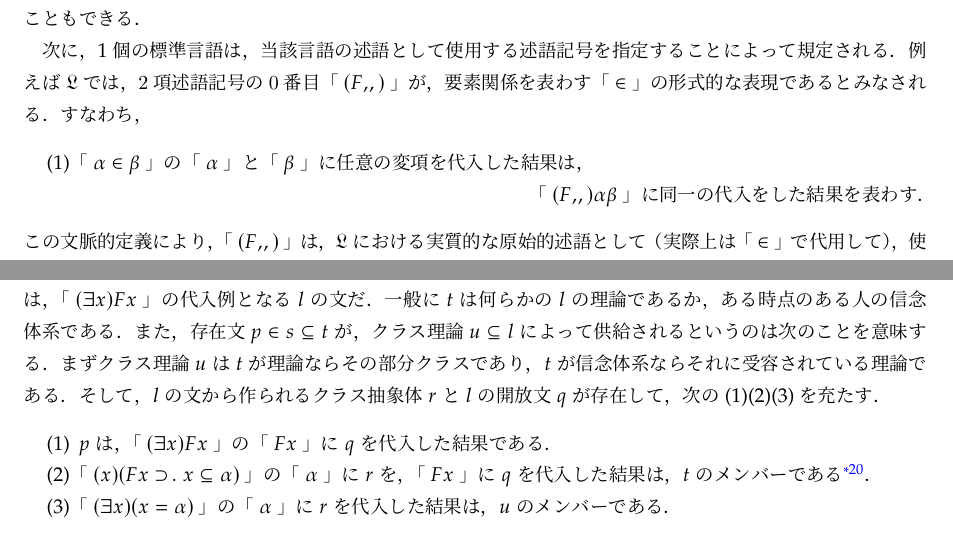
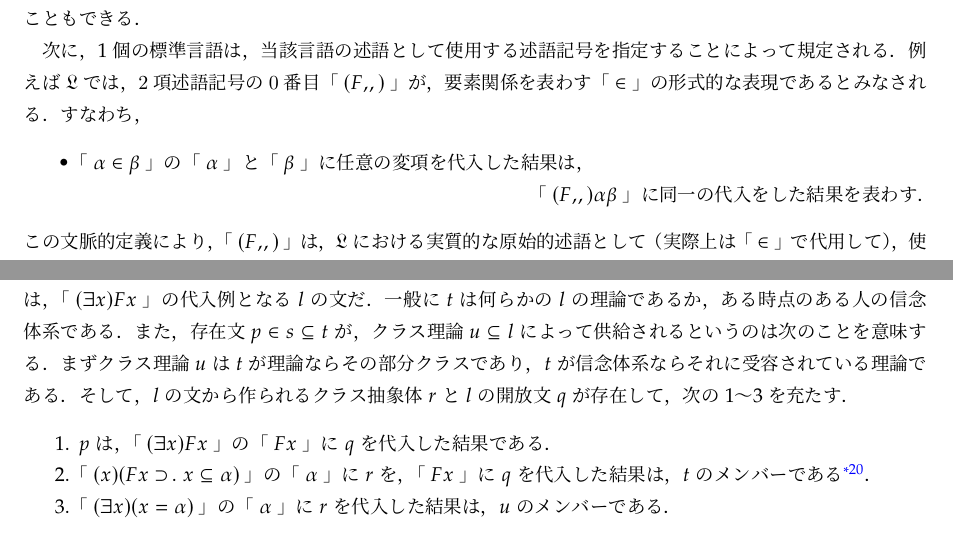
Before and after one commit to issasaek/method, a LaTeX document (method.tex, which reads 02.tex, 03.tex): two parts of pages 8 and 16 of 24, joined at a grey line, cut so that both start at the same text. Compiled offline with LuaLaTeX; a missing bibliography style is replaced by a similar one.

Commit message:
箇条書きラベルの誤りを修正

```diff
--- a/02.tex
+++ b/02.tex
@@ -32,10 +32,10 @@
 連言\kagi{$ \con{1} $}，選言\kagi{$ \lor $}，双条件法\kagi{$ \equiv $}等の他の真理関数は否定と条件法から，存在量化子\kagi{$ (\exists x) $}は普遍量化子から定義できる．否定と条件法及び普遍量化以外の組み合わせを原始的として，他をそこから定義することもできる．
 
 次に，1個の標準言語は，当該言語の述語として使用する述語記号を指定することによって規定される．例えば$\mathfrak{L}$では，$2$項述語記号の$0$番目\kagi{$ (F,\!,) $}が，要素関係を表わす\kagi{$ \in $}の形式的な表現であるとみなされる．すなわち，
-\begin{enumerate}[label=(\arabic*)]
+\begin{itemize}
     \item \kagi{$\alpha\in\beta$}の\kagi{$\alpha$}と\kagi{$\beta$}に任意の変項を代入した結果は，\\\hfill
     \kagi{$ (F,\!,)\alpha\beta $}に同一の代入をした結果を表わす．
-\end{enumerate}
+\end{itemize}
 この文脈的定義により，\kagi{$ (F,\!,) $}は，$\mathfrak{L}$における実質的な原始的述語として（実際上は\kagi{$ \in $}で代用して），使用される．
 \fndp{4}{4}の原初的言語は，\kagi{$ \in $}を唯一の原始的述語として持つ標準言語である．他方，$\mathfrak{L}$は原初的言語に多数の述語を追加したものであり，科学とテクノロジーに寄与する文が実質的に全て含まれる程度に包括的な標準言語である．
 そして，$\mathfrak{L}$の原始的述語以外の述語記号が出現しない論理式が$\mathfrak{L}$の文である．他方，文でない論理式は文の論理構造を表わす図式（量化図式）となる（$\mathfrak{L}$の原始的述語でない述語記号は$\mathfrak{L}$の開放文の位置を表わす）．
--- a/03.tex
+++ b/03.tex
@@ -18,8 +18,8 @@
 \label{ssec:存在論}
 
 一般に，標準言語$l$と$t\subseteq l$について，$s\subseteq t$である存在文のクラス$s$を，$t$の存在論と言う．ここで存在文は，\kagi{$ (\exists x)Fx $}の代入例となる$l$の文だ．一般に$t$は何らかの$l$の理論であるか，ある時点のある人の信念体系である．
-また，存在文$p\in s\subseteq t$が，クラス理論$u\subseteq l$によって供給されるというのは次のことを意味する．まずクラス理論$u$は$t$が理論ならその部分クラスであり，$t$が信念体系ならそれに受容されている理論である．そして，$l$の文から作られるクラス抽象体$r$と$l$の開放文$q$が存在して，次の(1)(2)(3)を充たす．
-\begin{enumerate}[label=(\arabic*)]
+また，存在文$p\in s\subseteq t$が，クラス理論$u\subseteq l$によって供給されるというのは次のことを意味する．まずクラス理論$u$は$t$が理論ならその部分クラスであり，$t$が信念体系ならそれに受容されている理論である．そして，$l$の文から作られるクラス抽象体$r$と$l$の開放文$q$が存在して，次の1〜3を充たす．
+\begin{enumerate}
     \item $p$は，\kagi{$ (\exists x)Fx $}の\kagi{$ Fx $}に$q$を代入した結果である．
     \item \kagi{$ (x)(Fx\case{1}{0}{1}x\subseteq\alpha) $}の\kagi{$ \alpha $}に$r$を，\kagi{$ Fx $}に$q$を代入した結果は，$t$のメンバーである\footnote{
         \kagi{$ (x)(Fx\case{1}{0}{1}x\subseteq\alpha) $}への代入結果は，$t$が理論であり$u\subseteq t$であるとき，$p$が属する理論$t'\subseteq t$と$u$を架橋する法則と言える．架橋法則により，\kagi{$ (\exists x)Fx $}と\kagi{$ (\exists x)(x\subseteq\alpha\con{1}Fx) $}の各代入結果から作られた双条件法が，$t$のメンバーになる（$t$で等値）．
```
